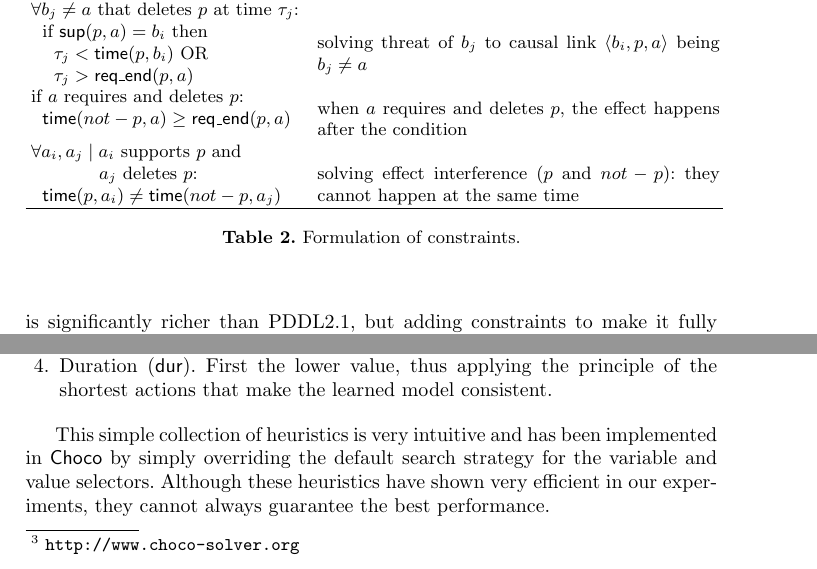
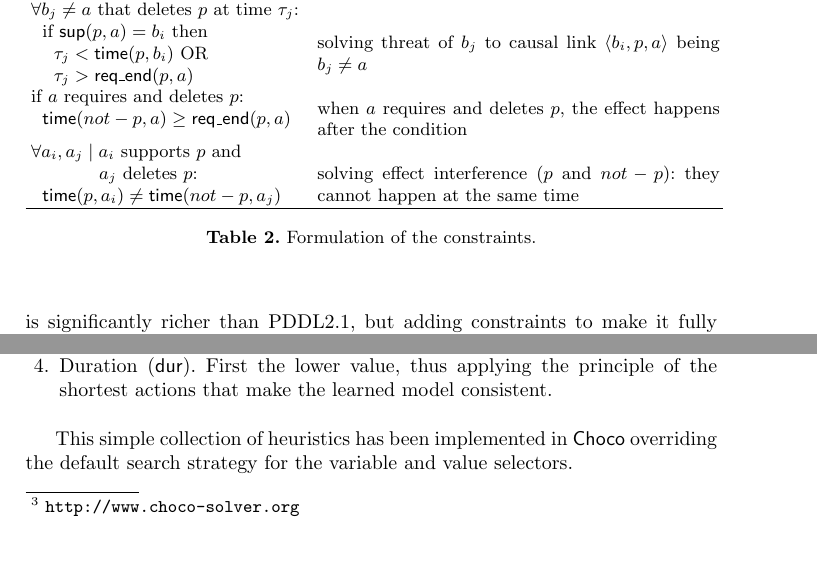
Before and after one commit to sjimenezgithub/tmodeling, a LaTeX thesis (doc/papers/CP2019/cp2019.tex): two parts of pages 11 and 13 of 15, joined at a grey line, cut so that both start at the same text. The pictures show the PDF file doc/papers/CP2019/cp2019.pdf that the author committed with the source.

Commit message:
section 3 updated

```diff
--- a/doc/papers/CP2019/cp2019.tex
+++ b/doc/papers/CP2019/cp2019.tex
@@ -363,7 +366,7 @@ $\forall a_i,a_j \mid a_i$ supports $p$ and \\
 \end{tabular}
 \normalsize
 \end{center}
-\caption{Formulation of constraints.}
+\caption{Formulation of the constraints.}
 \label{table:constraints}
 \end{table}
 
@@ -458,7 +459,7 @@ Although this can reduce the CSP resolution performance, we are interested in us
 \end{enumerate}
 
 
-This simple collection of heuristics is very intuitive and has been implemented in \textsf{Choco} by simply overriding the default search strategy for the variable and value selectors. Although these heuristics have shown very efficient in our experiments, they cannot always guarantee the best performance.
+This simple collection of heuristics has been implemented in \textsf{Choco} overriding the default search strategy for the variable and value selectors. %Although these heuristics have shown very efficient in our experiments, they cannot always guarantee the best performance.
 
 
 \section{Evaluation}
```
Also changed, not shown: doc/papers/CP2019/cp2019.pdf, doc/papers/CP2019/cp2019.tex (17 more changed lines).
